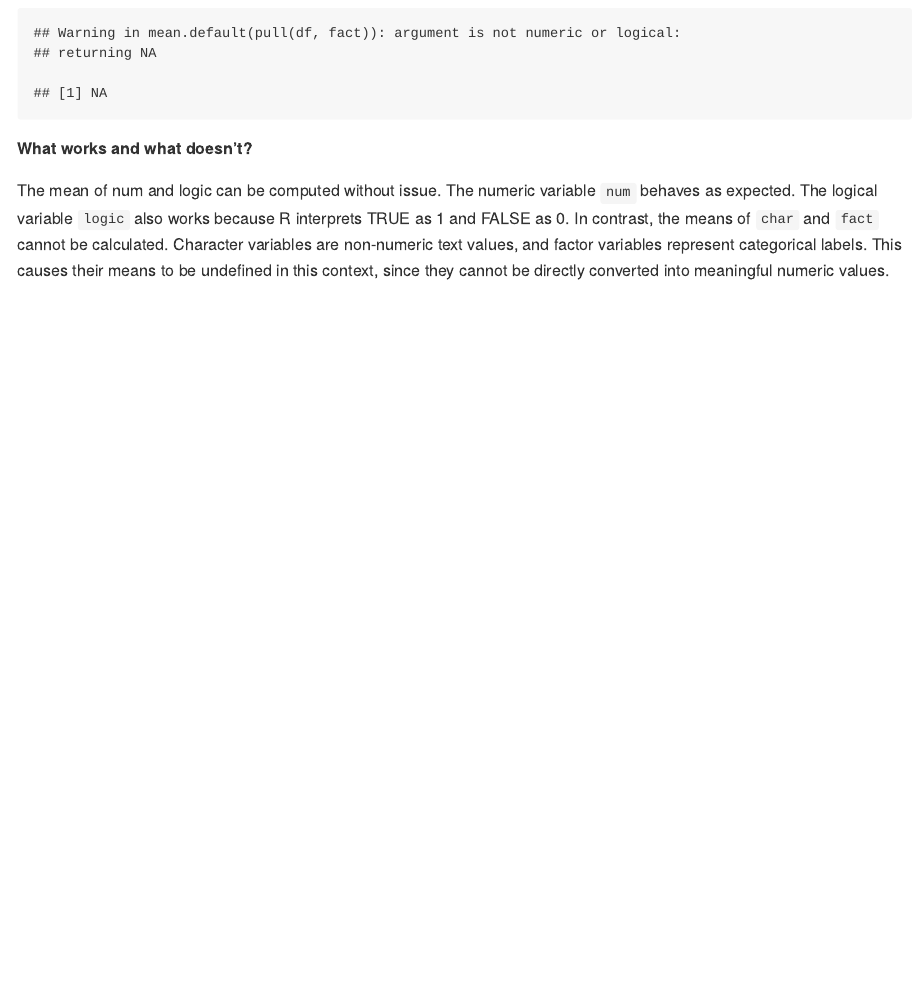
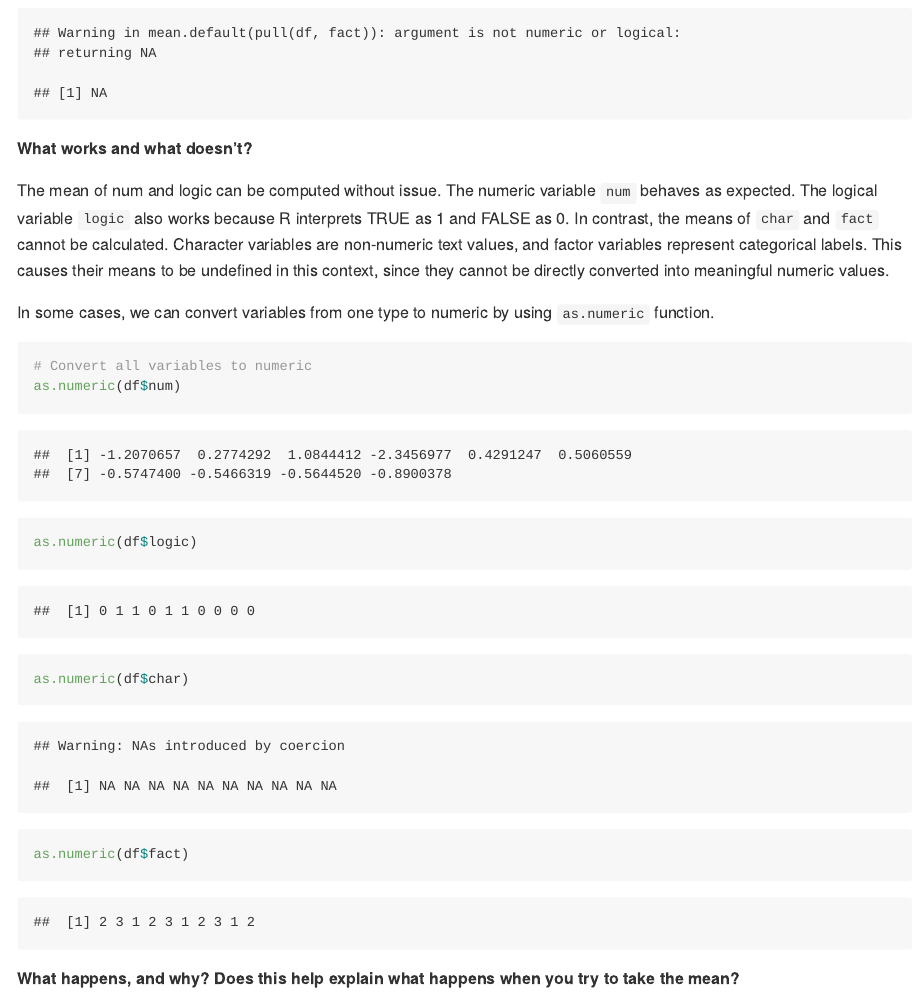
Before and after one commit to NichchaSubdee/p8105_hw1_ns3923, an R Markdown document (p8105_hw1_ns3923.Rmd): the page in a window 1100 px wide, from 3400 px down. The pictures show the output file p8105_hw1_ns3923.md that the author committed with the source, drawn offline in the style of GitHub.

Commit message:
Problem 2 Convert all variables to numeric and see the output

````diff
--- a/p8105_hw1_ns3923.Rmd
+++ b/p8105_hw1_ns3923.Rmd
@@ -100,3 +100,15 @@ mean(pull(df, fact))
 **What works and what doesn’t?**
 
 The mean of num and logic can be computed without issue. The numeric variable `num` behaves as expected. The logical variable `logic` also works because R interprets TRUE as 1 and FALSE as 0. In contrast, the means of `char` and `fact` cannot be calculated. Character variables are non-numeric text values, and factor variables represent categorical labels. This causes their means to be undefined in this context, since they cannot be directly converted into meaningful numeric values.
+
+In some cases, we can convert variables from one type to numeric by using `as.numeric` function.
+
+```{r numeric convert, eval=TRUE}
+# Convert all variables to numeric
+as.numeric(df$num)
+as.numeric(df$logic)
+as.numeric(df$char)
+as.numeric(df$fact)
+```
+
+**What happens, and why? Does this help explain what happens when you try to take the mean?**
````
Also changed, not shown: p8105_hw1_ns3923.md.
